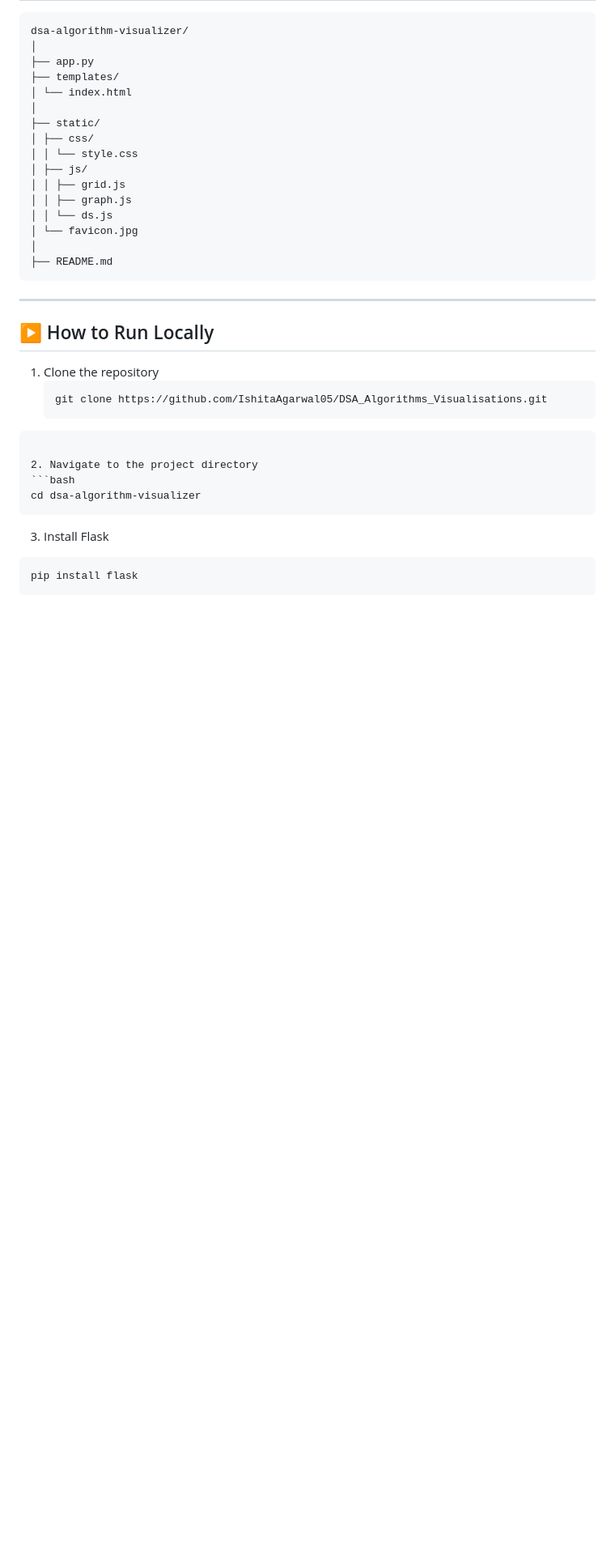
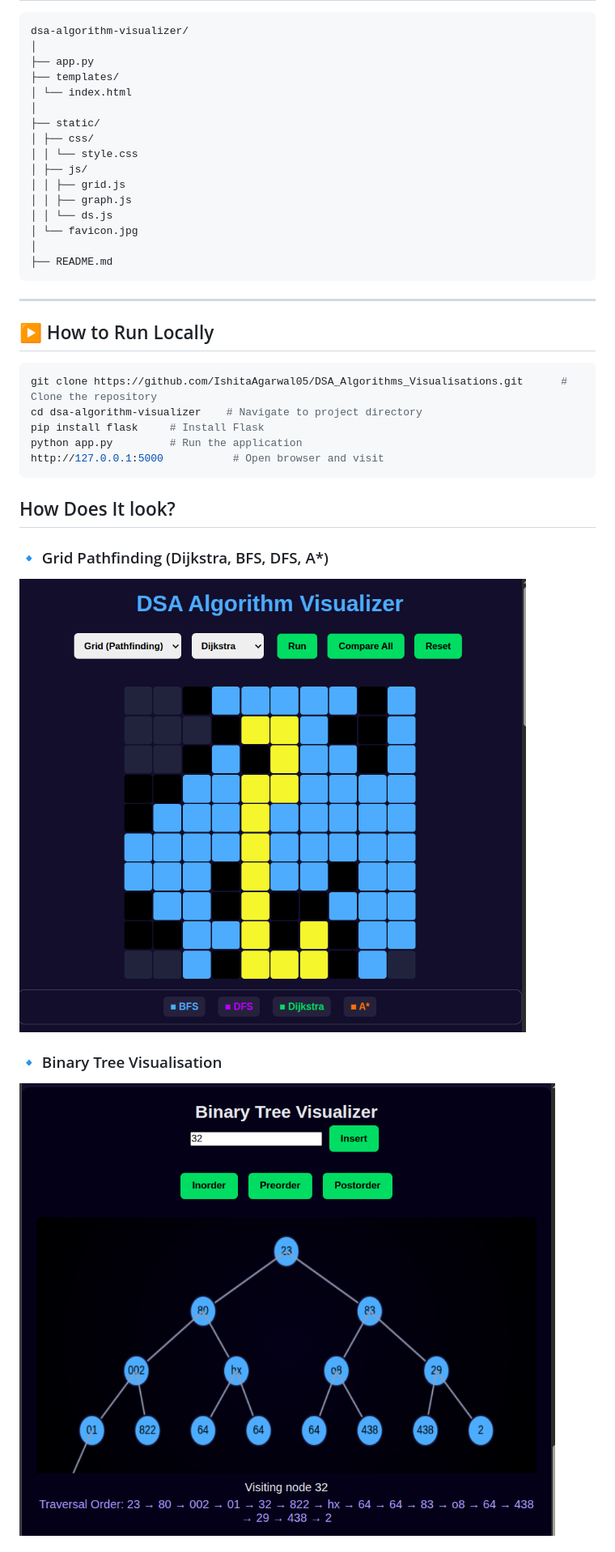
Before and after one commit to IshitaAgarwal05/DSA_Algorithms_Visualisations, a Markdown page: README.md, the part around the change printed below. Shown: that part at 81% size. GitHub-like rendering; pictures changed too: static/assets/demo1.png (added), static/assets/demo2.png (added); blank space fills up the shorter version.

````diff
--- a/README.md
+++ b/README.md
@@ -69,18 +69,18 @@ dsa-algorithm-visualizer/
 
 ## ▶️ How to Run Locally
 
-1. Clone the repository
    ```bash
-   git clone https://github.com/IshitaAgarwal05/DSA_Algorithms_Visualisations.git
+  git clone https://github.com/IshitaAgarwal05/DSA_Algorithms_Visualisations.git      # Clone the repository
+  cd dsa-algorithm-visualizer    # Navigate to project directory
+  pip install flask     # Install Flask
+  python app.py         # Run the application
+  http://127.0.0.1:5000           # Open browser and visit
   ```
 
-2. Navigate to the project directory
-  ```bash
-  cd dsa-algorithm-visualizer
-  ```
+## How Does It look?
+### 🔹 Grid Pathfinding (Dijkstra, BFS, DFS, A*)
+![Grid Pathfinding](static/assets/demo1.png)
 
-3. Install Flask
-  ```bash
-  pip install flask
-  ```
+### 🔹 Binary Tree Visualisation
+![Binary Tree](static/assets/demo2.png)
 
````
Also changed, not shown: other parts of README.md (+2 -9 lines), static/assets/demo3.png (added), 6 other files.
